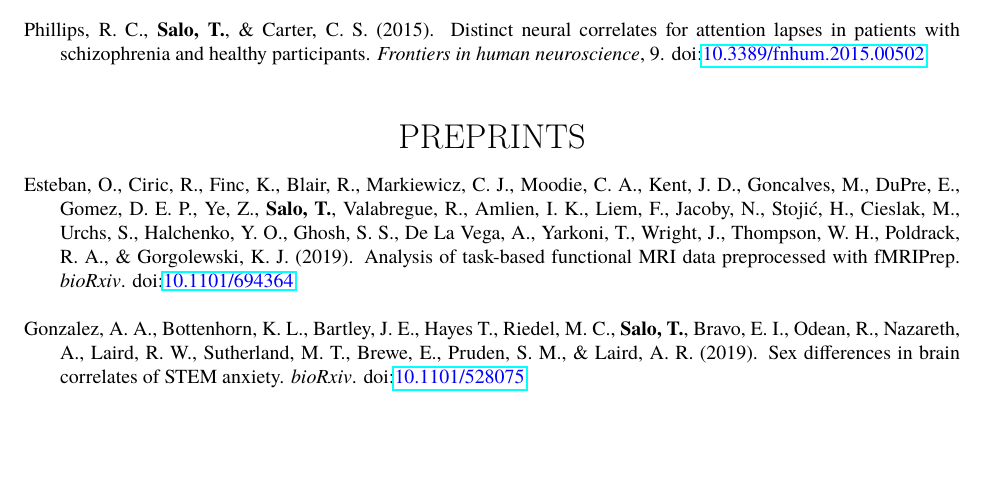
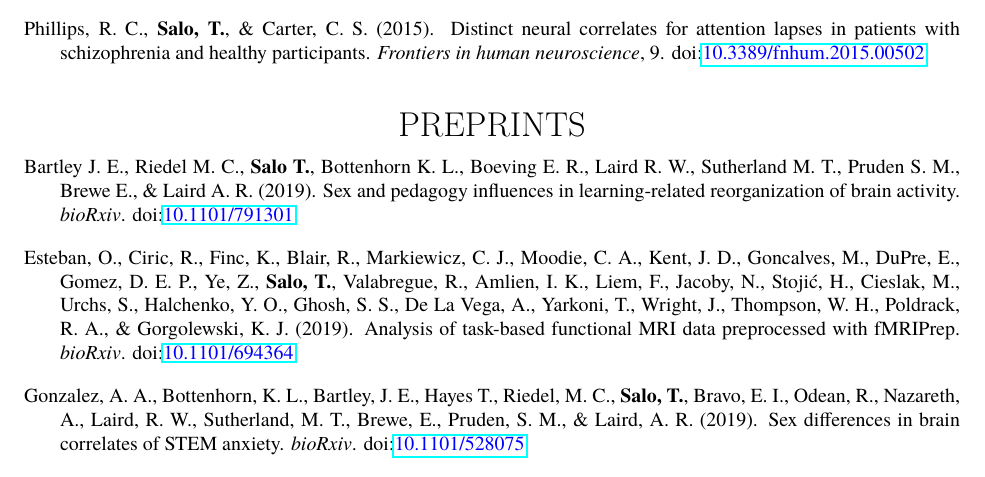
Before and after one commit to tsalo/tsalo_cv, a LaTeX CV (salo_cv.tex): part of page 2 of 4, cut so that both start at the same text, the shorter picture padded with empty space. The pictures show the PDF file salo_cv.pdf that the author committed with the source.

Commit message:
Add preprint.

```diff
--- a/salo_cv.tex
+++ b/salo_cv.tex
@@ -339,6 +339,14 @@ Bachelor of Arts,
 \begin{center}\sectionstyle{PREPRINTS}\end{center}
 
 \begin{hangparas}{.25in}{1}
+
+	Bartley J. E., Riedel M. C., \textbf{Salo T.}, Bottenhorn K. L.,
+	Boeving E. R., Laird R. W., Sutherland M. T., Pruden S. M., Brewe E., \&
+	Laird A. R. (2019).
+	Sex and pedagogy influences in learning-related reorganization of brain activity.
+	\emph{bioRxiv}. doi:\textlink{https://doi.org/10.1101/791301}{10.1101/791301}
+
+	\bigskip
 
 	Esteban, O., Ciric, R., Finc, K., Blair, R., Markiewicz, C. J.,
 	Moodie, C. A., Kent, J. D., Goncalves, M., DuPre, E., Gomez, D. E. P.,
```
Also changed, not shown: salo_cv.pdf, salo_cv.tex (2 more changed lines).
